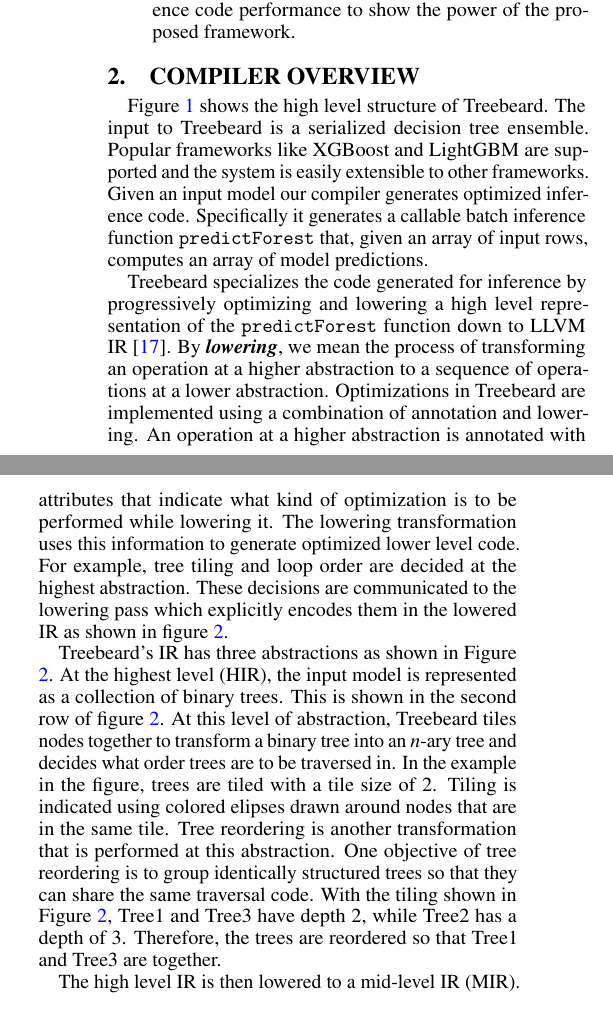
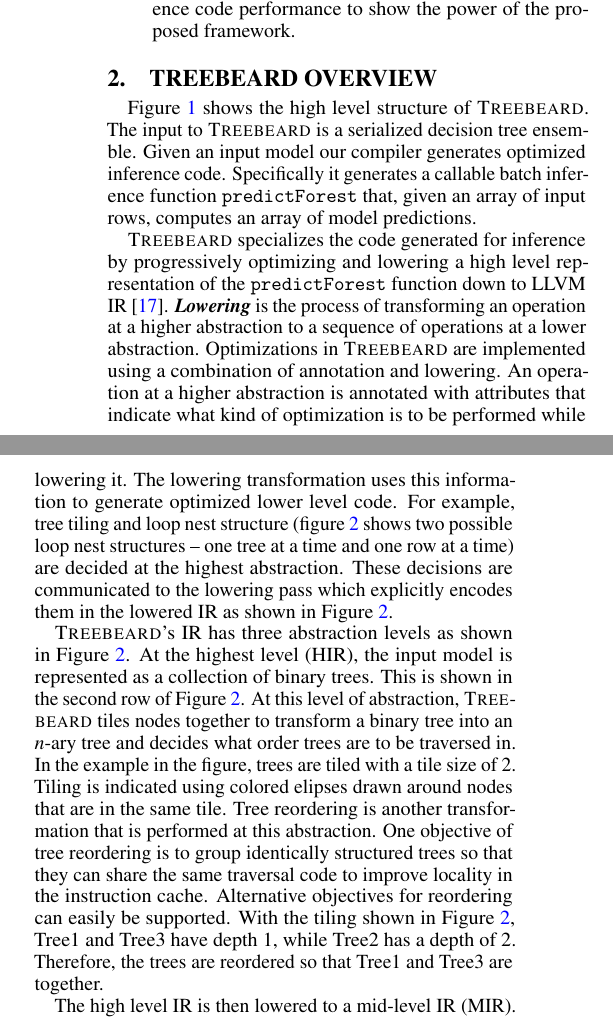
Before and after one commit to asprasad/treebeard, a LaTeX paper (docs/MICRO 2022/main.tex, which reads docs/MICRO 2022/overview.tex): two parts of the columns of page 2 of 10, joined at a grey line, cut so that both start at the same text. Compiled offline with pdfLaTeX.

Commit message:
Prof. Govind's suggestions, Move macros to main

```diff
--- a/docs/MICRO 2022/main.tex
+++ b/docs/MICRO 2022/main.tex
@@ -22,6 +22,10 @@
 
 \newcommand{\CommentOut}[1]{}
 \newcommand\TODO[1]{\textcolor{red}{TODO #1}}
+\newcommand\COMMENT[1]{\textcolor{green}{COMMENT #1}}
+\newcommand{\Treebeard}{{\sc {Treebeard}}}
+\newcommand{\op}[1]{{\texttt {#1}}}
+
 
 \definecolor{codegreen}{rgb}{0,0.6,0}
 \definecolor{codegray}{rgb}{0.5,0.5,0.5}
--- a/docs/MICRO 2022/overview.tex
+++ b/docs/MICRO 2022/overview.tex
@@ -1,35 +1,35 @@
-\newcommand{\Treebeard}{{\sc {Treebeard}}}
-\newcommand{\op}[1]{{\texttt {#1}}}
-
-\section{Compiler Overview}
-Figure \ref{Fig:CompilerStructure} shows the high level structure of Treebeard.
-The input to Treebeard is a serialized decision tree ensemble. Popular frameworks
-like XGBoost and LightGBM are supported and the system is easily extensible to other frameworks.
+\section{Treebeard Overview}
+Figure \ref{Fig:CompilerStructure} shows the high level structure of \Treebeard{}.
+The input to \Treebeard{} is a serialized decision tree ensemble.
+%% Popular frameworks like XGBoost and LightGBM are supported and the system is easily extensible to other frameworks.
 Given an input model our compiler generates optimized inference code. Specifically it generates a
 callable batch inference function \texttt{predictForest} that, given an array of input rows, computes an
 array of model predictions.
 
-Treebeard specializes the code generated for inference by progressively optimizing and lowering a
+\Treebeard{} specializes the code generated for inference by progressively optimizing and lowering a
 high level representation of the \texttt{predictForest} function down to LLVM IR \cite{LLVM}.
-By \textbf{\emph{lowering}}, we mean the process of transforming an operation at a higher
-abstraction to a sequence of operations at a lower abstraction. Optimizations in Treebeard
+%% By \textbf{\emph{lowering}}, we mean
+\textbf{\emph{Lowering}} is the process of transforming an operation at a higher
+abstraction to a sequence of operations at a lower abstraction. Optimizations in \Treebeard{}
 are implemented using a combination of annotation and lowering. An operation at a higher
 abstraction is annotated with attributes that indicate what kind of optimization is
 to be performed while lowering it. The lowering transformation uses this information to generate
-optimized lower level code. For example, tree tiling and loop order are decided
+optimized lower level code. For example, tree tiling and loop nest structure (figure \ref{Fig:Overview}
+shows two possible loop nest structures -- one tree at a time and one row at a time) are decided
 at the highest abstraction. These decisions are communicated to the lowering pass
-which explicitly encodes them in the lowered IR as shown in figure \ref{Fig:Overview}.
+which explicitly encodes them in the lowered IR as shown in Figure \ref{Fig:Overview}.
 
 %Treebeard first constructs a high level representation of the decision forest inference operation.
-Treebeard's IR has three abstractions as shown in Figure \ref{Fig:Overview}.
+\Treebeard{}'s IR has three abstraction levels as shown in Figure \ref{Fig:Overview}.
 At the highest level (HIR), the input model is represented as a collection of binary trees. This is shown
-in the second row of figure \ref{Fig:Overview}. At this level of abstraction,
-Treebeard tiles nodes together to transform a binary tree into an $n$-ary tree
+in the second row of Figure \ref{Fig:Overview}. At this level of abstraction,
+\Treebeard{} tiles nodes together to transform a binary tree into an $n$-ary tree
 and decides what order trees are to be traversed in. In the example in the figure,
 trees are tiled with a tile size of 2. Tiling is indicated using colored elipses drawn
 around nodes that are in the same tile. Tree reordering is another transformation that is performed at this abstraction.
-One objective of tree reordering is to group identically structured trees so that they can share the same traversal code.
-With the tiling shown in Figure \ref{Fig:Overview}, Tree1 and Tree3 have depth 2, while Tree2 has a depth of 3.
+One objective of tree reordering is to group identically structured trees so that they can share the same traversal code
+to improve locality in the instruction cache.  Alternative objectives for reordering can easily be supported.
+With the tiling shown in Figure \ref{Fig:Overview}, Tree1 and Tree3 have depth 1, while Tree2 has a depth of 2.
 Therefore, the trees are reordered so that Tree1 and Tree3 are together.
 
 The high level IR is then lowered to a mid-level IR (MIR). The aim of MIR is
@@ -45,5 +45,5 @@ ensure that Tree1 and Tree3 share the same traversal code, while traversal code
 Additionally, tree walk optimizations, such as tree walk unrolling (shown in figure \ref{Fig:Overview}) and
 peeling are performed on the MIR.
 
-Treebeard then further lowers the IR to explicitly represent the memory layout of the model. Buffers to hold model
+\Treebeard{} then further lowers the IR to explicitly represent the memory layout of the model. Buffers to hold model
 values are inserted into the generated code and all tree operations in the mid-level IR are lowered to explicitly
```
Also changed, not shown: docs/MICRO 2022/main.pdf, docs/MICRO 2022/overview.tex (4 more changed lines).
